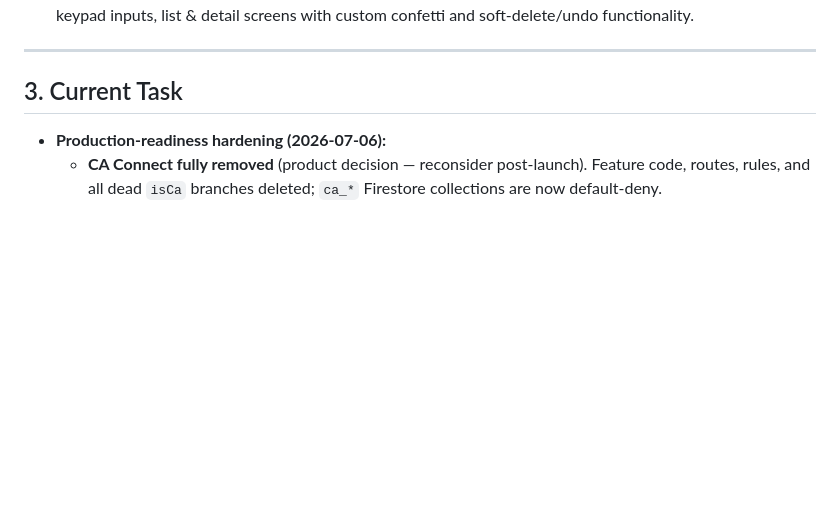
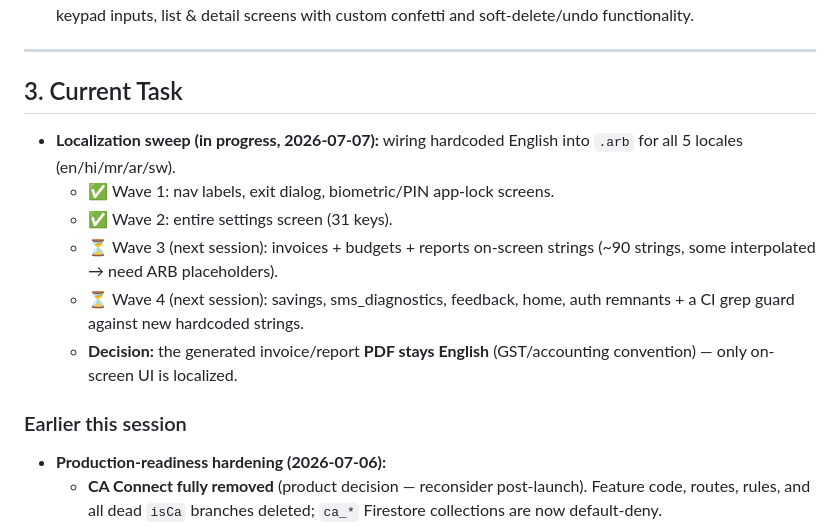
Before and after one commit to AbrarShaikh06/PocketPlus, a Markdown page: .planning/STATE.md, the part around the change. Rendered like a GitHub page; blank space fills up the shorter version.

Commit message:
docs: record localization progress and PDF-English decision in STATE.md

```diff
--- a/.planning/STATE.md
+++ b/.planning/STATE.md
@@ -33,6 +33,15 @@ This document tracks the active development status, latest decisions, and blocke
 
 ## 3. Current Task
 
+- **Localization sweep (in progress, 2026-07-07):** wiring hardcoded English into `.arb` for all 5 locales (en/hi/mr/ar/sw).
+  - ✅ Wave 1: nav labels, exit dialog, biometric/PIN app-lock screens.
+  - ✅ Wave 2: entire settings screen (31 keys).
+  - ⏳ Wave 3 (next session): invoices + budgets + reports on-screen strings (~90 strings, some interpolated → need ARB placeholders).
+  - ⏳ Wave 4 (next session): savings, sms_diagnostics, feedback, home, auth remnants + a CI grep guard against new hardcoded strings.
+  - **Decision:** the generated invoice/report **PDF stays English** (GST/accounting convention) — only on-screen UI is localized.
+
+### Earlier this session
+
 - **Production-readiness hardening (2026-07-06):**
   - **CA Connect fully removed** (product decision — reconsider post-launch). Feature code, routes, rules, and all dead `isCa` branches deleted; `ca_*` Firestore collections are now default-deny.
   - **Security fixes:** closed the `ca_members` self-grant rules exploit (by removal), removed the PII `debugPrint` from the router, moved the Gemini API key from URL query params to the `x-goog-api-key` header. *Manual step pending: add application restrictions to the Gemini key in Google Cloud console.*
```
